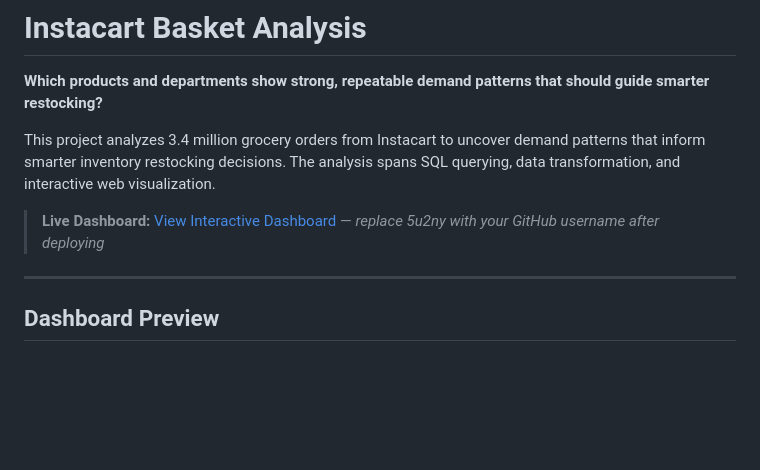
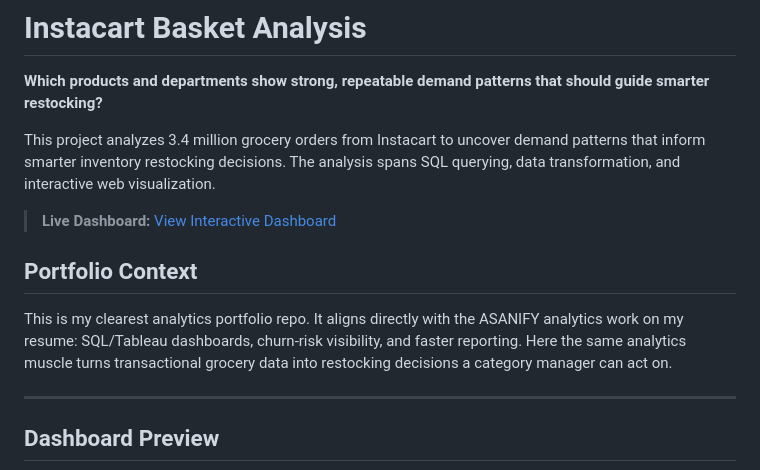
Before and after one commit to 5u2ny/instacart-basket-analysis, a Markdown page: README.md, the part around the change. GitHub-like rendering; blank space fills up the shorter version.

Commit message:
docs: add portfolio context to README

```diff
--- a/README.md
+++ b/README.md
@@ -4,7 +4,11 @@
 
 This project analyzes 3.4 million grocery orders from Instacart to uncover demand patterns that inform smarter inventory restocking decisions. The analysis spans SQL querying, data transformation, and interactive web visualization.
 
-> **Live Dashboard:** [View Interactive Dashboard](https://5u2ny.github.io/instacart-basket-analysis/) — *replace 5u2ny with your GitHub username after deploying*
+> **Live Dashboard:** [View Interactive Dashboard](https://5u2ny.github.io/instacart-basket-analysis/)
+
+## Portfolio Context
+
+This is my clearest analytics portfolio repo. It aligns directly with the ASANIFY analytics work on my resume: SQL/Tableau dashboards, churn-risk visibility, and faster reporting. Here the same analytics muscle turns transactional grocery data into restocking decisions a category manager can act on.
 
 ---
 
```
